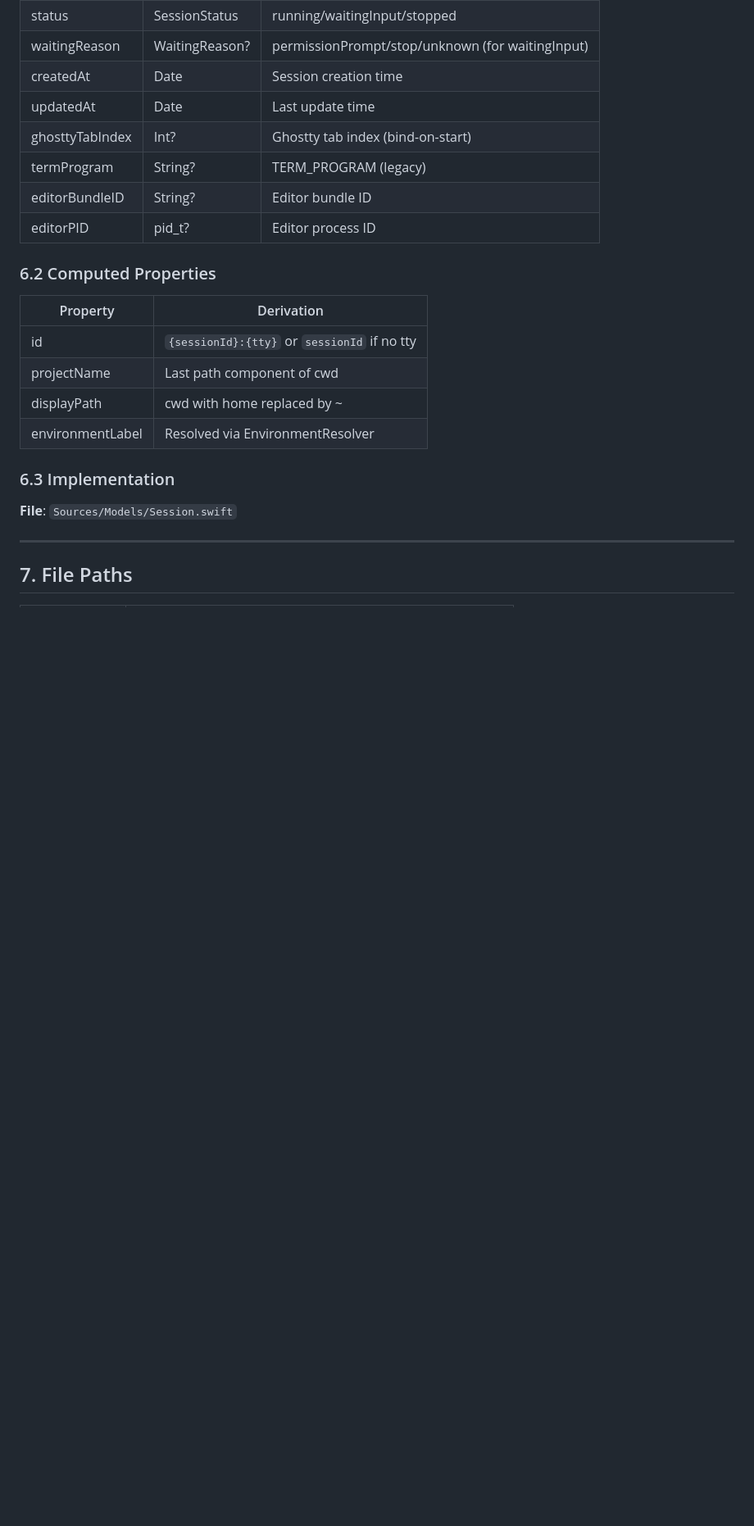
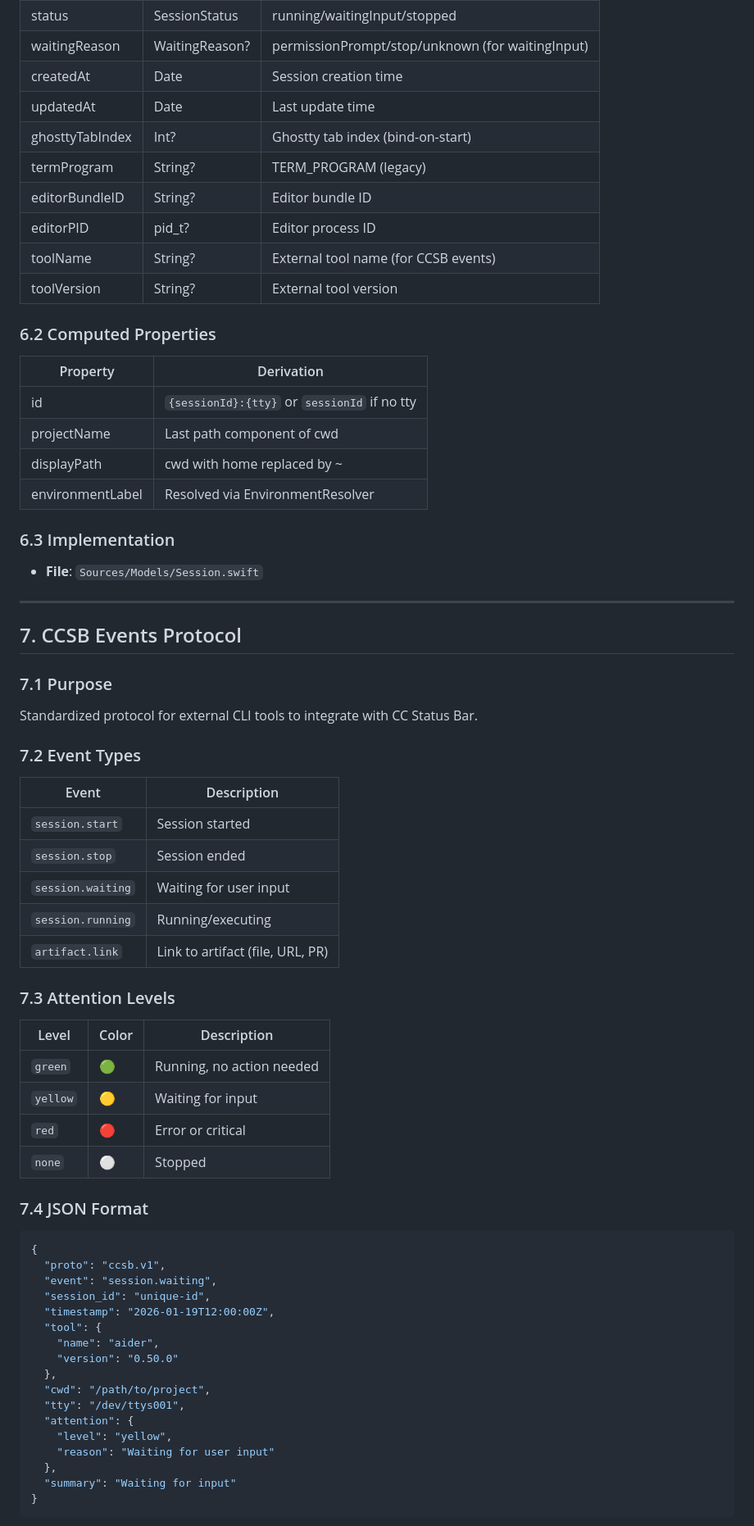
Before and after one commit to usedhonda/cc-status-bar, a Markdown page: docs/SPEC.md, the part around one of its changes. Shown at 82% size. Drawn GitHub-style; blank space fills up the shorter version.

````diff
--- a/docs/SPEC.md
+++ b/docs/SPEC.md
@@ -239,6 +226,8 @@ Settings >
 | termProgram | String? | TERM_PROGRAM (legacy) |
 | editorBundleID | String? | Editor bundle ID |
 | editorPID | pid_t? | Editor process ID |
+| toolName | String? | External tool name (for CCSB events) |
+| toolVersion | String? | External tool version |
 
 ### 6.2 Computed Properties
 
@@ -251,8 +240,54 @@ Settings >
 
 ### 6.3 Implementation
 
-**File**: `Sources/Models/Session.swift`
+- **File**: `Sources/Models/Session.swift`
 
 ---
 
-## 7. File Paths
+## 7. CCSB Events Protocol
+
+### 7.1 Purpose
+
+Standardized protocol for external CLI tools to integrate with CC Status Bar.
+
+### 7.2 Event Types
+
+| Event | Description |
+|-------|-------------|
+| `session.start` | Session started |
+| `session.stop` | Session ended |
+| `session.waiting` | Waiting for user input |
+| `session.running` | Running/executing |
+| `artifact.link` | Link to artifact (file, URL, PR) |
+
+### 7.3 Attention Levels
+
+| Level | Color | Description |
+|-------|-------|-------------|
+| `green` | 🟢 | Running, no action needed |
+| `yellow` | 🟡 | Waiting for input |
+| `red` | 🔴 | Error or critical |
+| `none` | ⚪ | Stopped |
+
+### 7.4 JSON Format
+
+```json
+{
+  "proto": "ccsb.v1",
+  "event": "session.waiting",
+  "session_id": "unique-id",
+  "timestamp": "2026-01-19T12:00:00Z",
+  "tool": {
+    "name": "aider",
+    "version": "0.50.0"
+  },
+  "cwd": "/path/to/project",
+  "tty": "/dev/ttys001",
+  "attention": {
+    "level": "yellow",
+    "reason": "Waiting for user input"
+  },
+  "summary": "Waiting for input"
+}
+```
+
````
Also changed, not shown: other parts of docs/SPEC.md (+121 -30 lines), README.md (+2 -2 lines).
